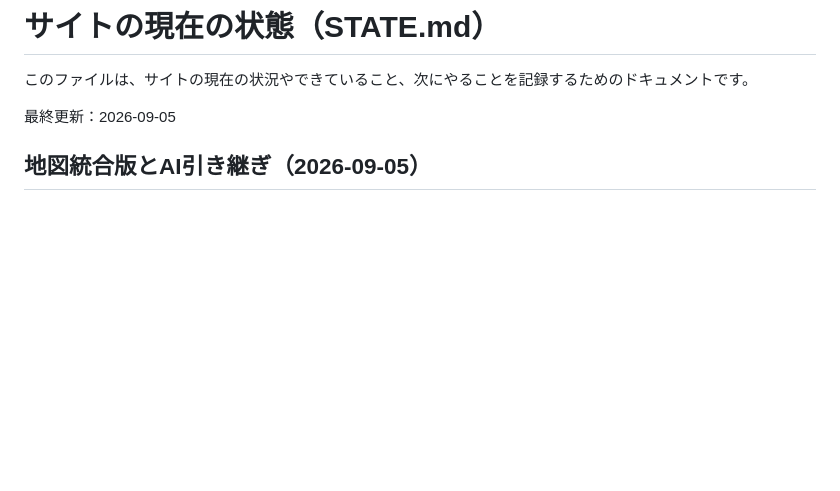
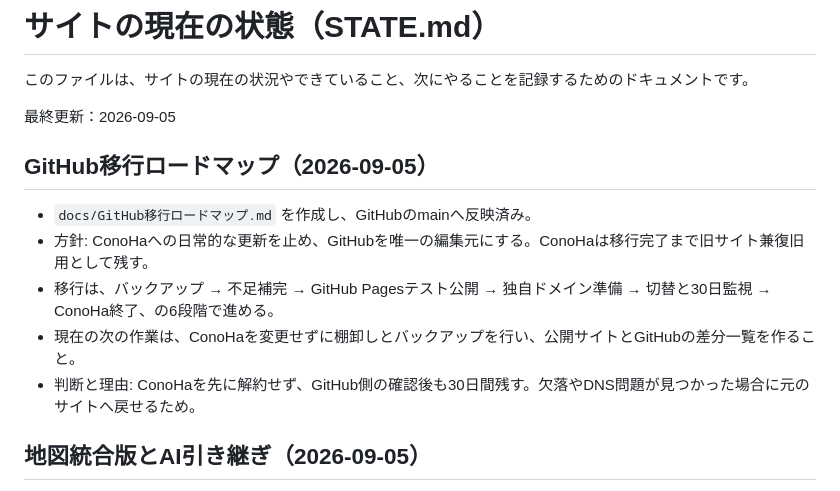
Before and after one commit to kenji0618y/gomirachelin, a Markdown page: docs/STATE.md, the part around the change. GitHub-like rendering; blank space fills up the shorter version.

Commit message:
Update STATE.md with GitHub migration roadmap
Added a roadmap for GitHub migration with detailed steps and rationale for the transition from ConoHa to GitHub as the primary editing source.

```diff
--- a/docs/STATE.md
+++ b/docs/STATE.md
@@ -3,6 +3,14 @@
 このファイルは、サイトの現在の状況やできていること、次にやることを記録するためのドキュメントです。
 
 最終更新：2026-09-05
+
+## GitHub移行ロードマップ（2026-09-05）
+
+- `docs/GitHub移行ロードマップ.md` を作成し、GitHubのmainへ反映済み。
+- 方針: ConoHaへの日常的な更新を止め、GitHubを唯一の編集元にする。ConoHaは移行完了まで旧サイト兼復旧用として残す。
+- 移行は、バックアップ → 不足補完 → GitHub Pagesテスト公開 → 独自ドメイン準備 → 切替と30日監視 → ConoHa終了、の6段階で進める。
+- 現在の次の作業は、ConoHaを変更せずに棚卸しとバックアップを行い、公開サイトとGitHubの差分一覧を作ること。
+- 判断と理由: ConoHaを先に解約せず、GitHub側の確認後も30日間残す。欠落やDNS問題が見つかった場合に元のサイトへ戻せるため。
 
 ## 地図統合版とAI引き継ぎ（2026-09-05）
 
```
